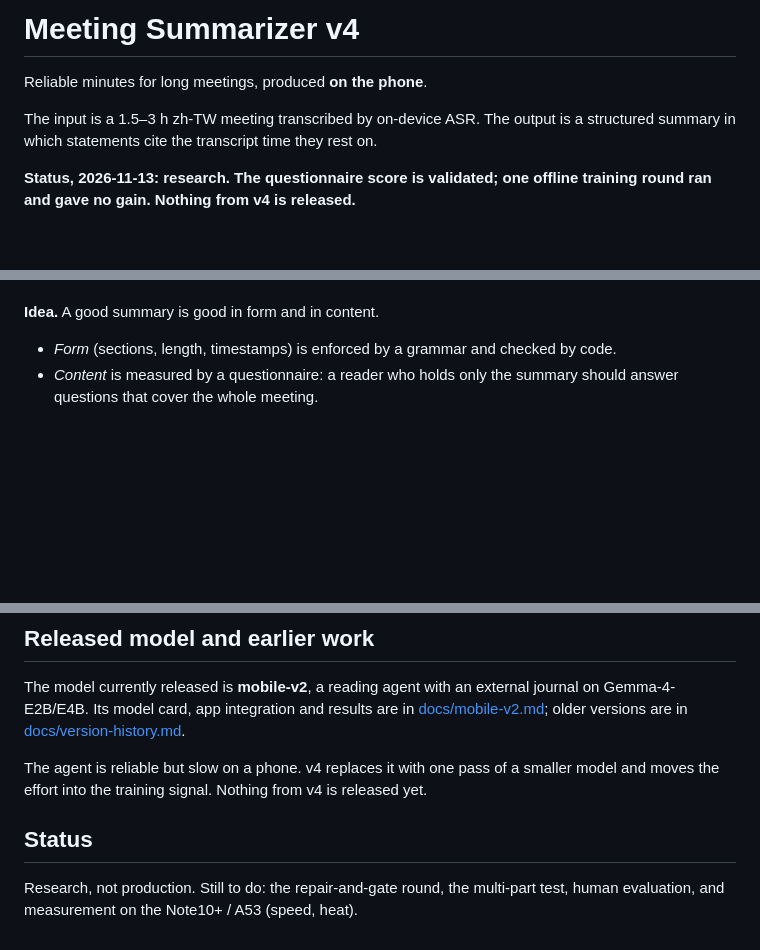
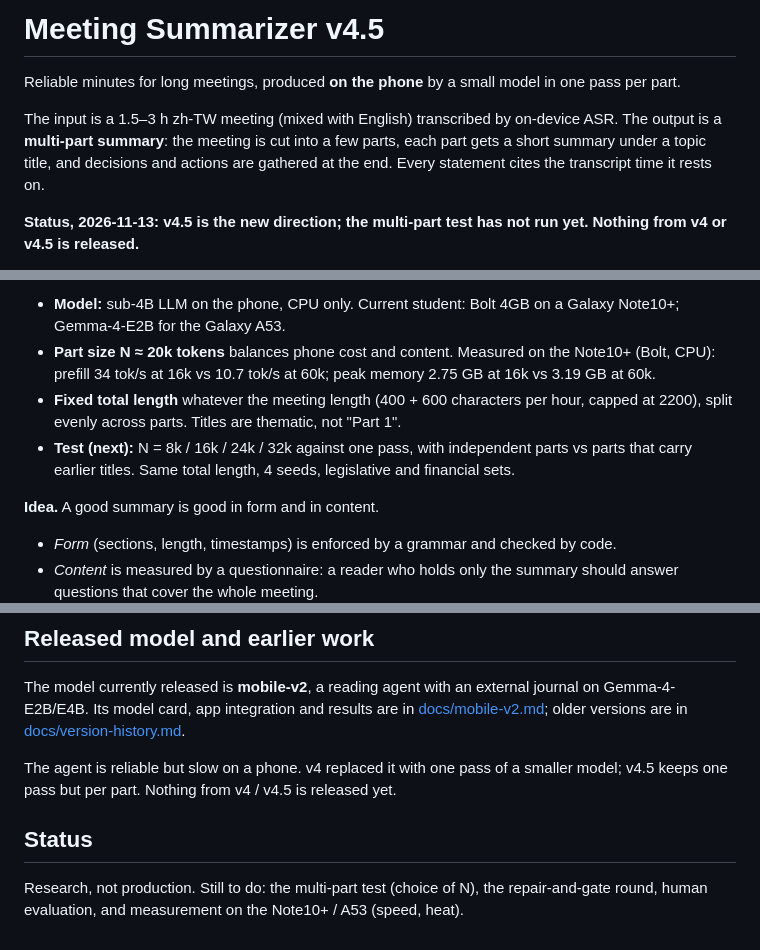
Before and after one commit to vieenrose/meeting-summarizer, a Markdown page: README.md, 3 parts joined by grey strips. GitHub-like rendering; blank space fills up the shorter version.

Commit message:
README: v4.5 — multi-part one-pass summariser with a sub-4B model on the phone
Co-Authored-By: Claude Opus 5.5 <noreply@anthropic.com>

```diff
--- a/README.md
+++ b/README.md
@@ -1,8 +1,8 @@
-# Meeting Summarizer v4
+# Meeting Summarizer v4.5
 
-Reliable minutes for long meetings, produced **on the phone**.
+Reliable minutes for long meetings, produced **on the phone** by a small model in one pass per part.
 
-The input is a 1.5–3 h zh-TW meeting transcribed by on-device ASR. The output is a structured summary in which statements cite the transcript time they rest on.
+The input is a 1.5–3 h zh-TW meeting (mixed with English) transcribed by on-device ASR. The output is a **multi-part summary**: the meeting is cut into a few parts, each part gets a short summary under a topic title, and decisions and actions are gathered at the end. Every statement cites the transcript time it rests on.
 
-**Status, 2026-11-13: research. The questionnaire score is validated; one offline training round ran and gave no gain. Nothing from v4 is released.**
+**Status, 2026-11-13: v4.5 is the new direction; the multi-part test has not run yet. Nothing from v4 or v4.5 is released.**
 
@@ -10,3 +24,7 @@ One small model on the phone reads the whole transcript once and writes the summ
+- **Model:** sub-4B LLM on the phone, CPU only. Current student: Bolt 4GB on a Galaxy Note10+; Gemma-4-E2B for the Galaxy A53.
+- **Part size N ≈ 20k tokens** balances phone cost and content. Measured on the Note10+ (Bolt, CPU): prefill 34 tok/s at 16k vs 10.7 tok/s at 60k; peak memory 2.75 GB at 16k vs 3.19 GB at 60k.
+- **Fixed total length** whatever the meeting length (400 + 600 characters per hour, capped at 2200), split evenly across parts. Titles are thematic, not "Part 1".
+- **Test (next):** N = 8k / 16k / 24k / 32k against one pass, with independent parts vs parts that carry earlier titles. Same total length, 4 seeds, legislative and financial sets.
 
 **Idea.** A good summary is good in form and in content.
 
@@ -77,8 +95,8 @@ ASR output is never corrected; long meetings are never excluded.
 
 The model currently released is **mobile-v2**, a reading agent with an external journal on Gemma-4-E2B/E4B. Its model card, app integration and results are in [docs/mobile-v2.md](docs/mobile-v2.md); older versions are in [docs/version-history.md](docs/version-history.md).
 
-The agent is reliable but slow on a phone. v4 replaces it with one pass of a smaller model and moves the effort into the training signal. Nothing from v4 is released yet.
+The agent is reliable but slow on a phone. v4 replaced it with one pass of a smaller model; v4.5 keeps one pass but per part. Nothing from v4 / v4.5 is released yet.
 
 ## Status
 
-Research, not production. Still to do: the repair-and-gate round, the multi-part test, human evaluation, and measurement on the Note10+ / A53 (speed, heat).
+Research, not production. Still to do: the multi-part test (choice of N), the repair-and-gate round, human evaluation, and measurement on the Note10+ / A53 (speed, heat).
```
Also changed, not shown: other parts of README.md (+16 -2 lines).
